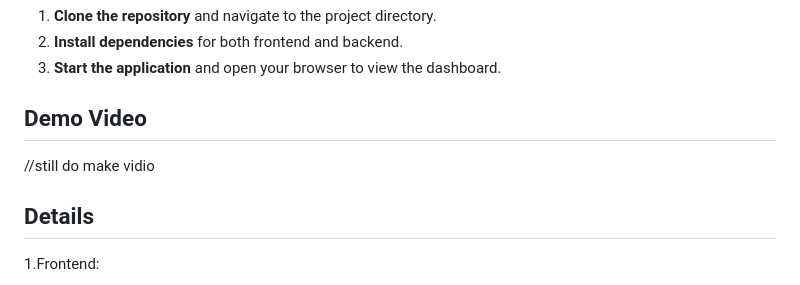
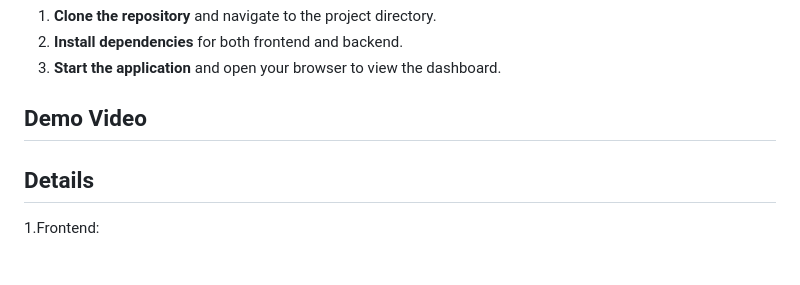
Before and after one commit to arpan9422/Web_Wizards_PISB_TechRush_2024, a Markdown page: README.md, the part around the change. Rendered like a GitHub page.

```diff
--- a/README.md
+++ b/README.md
@@ -31,7 +31,13 @@ Welcome to the **Personal Finance Dashboard** project! This application is desig
 3. **Start the application** and open your browser to view the dashboard.
 
 ## Demo Video
-//still do make vidio
+
+
+
+
+
+
+
 
 ## Details
 1.Frontend:
```
